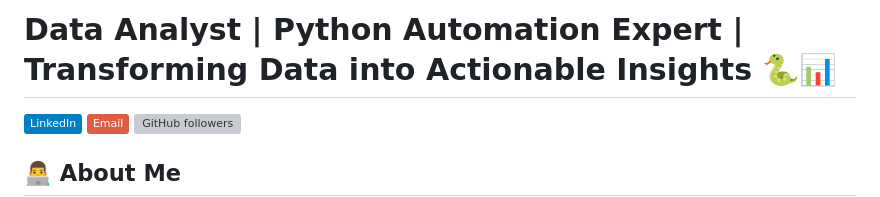
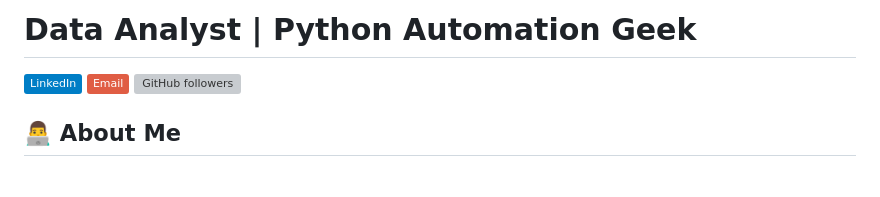
Before and after one commit to cortega26/cortega26, a Markdown page: README.md, the part around the change. Drawn GitHub-style; badges without logos; blank space fills up the shorter version; grey boxes are pictures that could not be loaded.

```diff
--- a/README.md
+++ b/README.md
@@ -1,4 +1,4 @@
-# Data Analyst | Python Automation Expert | Transforming Data into Actionable Insights 🐍📊
+# Data Analyst | Python Automation Geek
 
 [![LinkedIn](https://img.shields.io/badge/-LinkedIn-blue?style=flat&logo=LinkedIn&logoColor=white)](https://www.linkedin.com/in/cortega26/)
 [![Email](https://img.shields.io/badge/-Email-red?style=flat&logo=Gmail&logoColor=white)](mailto:carlosortega77@gmail.com)
```
